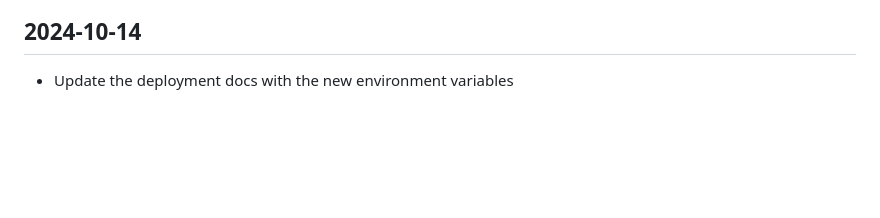
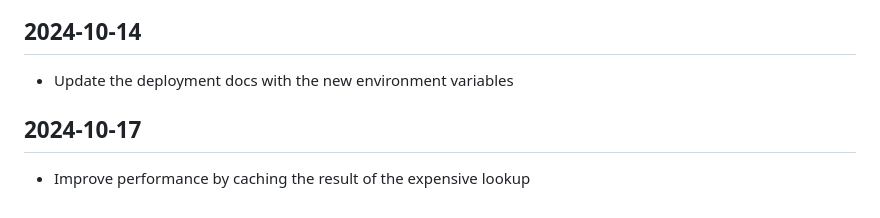
Before and after one commit to roscoe83/DocuMind, a Markdown page: CHANGELOG.md, the part around the change. Rendered like a GitHub page; blank space fills up the shorter version.

```diff
--- a/CHANGELOG.md
+++ b/CHANGELOG.md
@@ -111,3 +111,6 @@
 
 ## 2024-10-14
 - Update the deployment docs with the new environment variables
+
+## 2024-10-17
+- Improve performance by caching the result of the expensive lookup
```
Also changed, not shown: README.md (+2 -0 lines).
